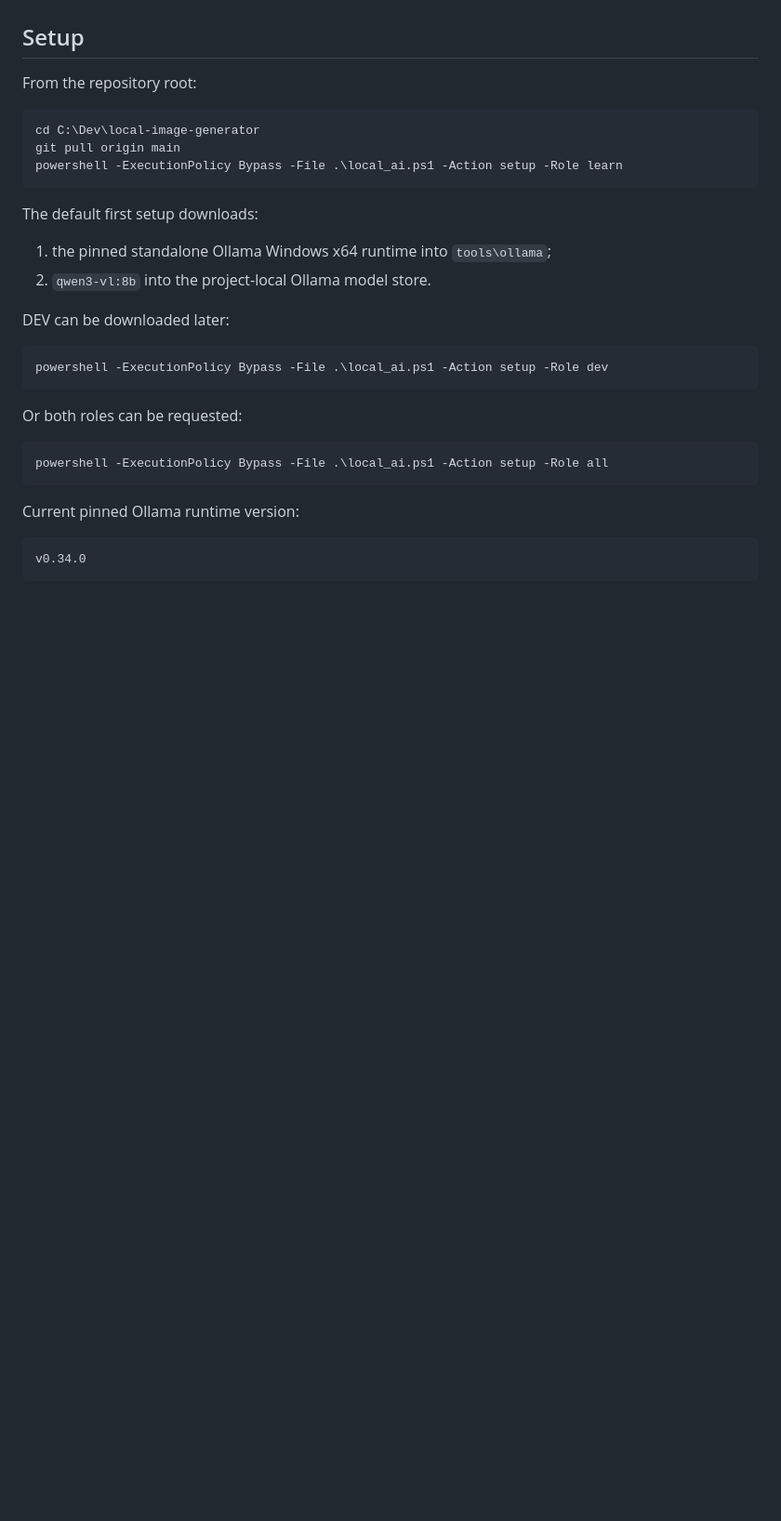
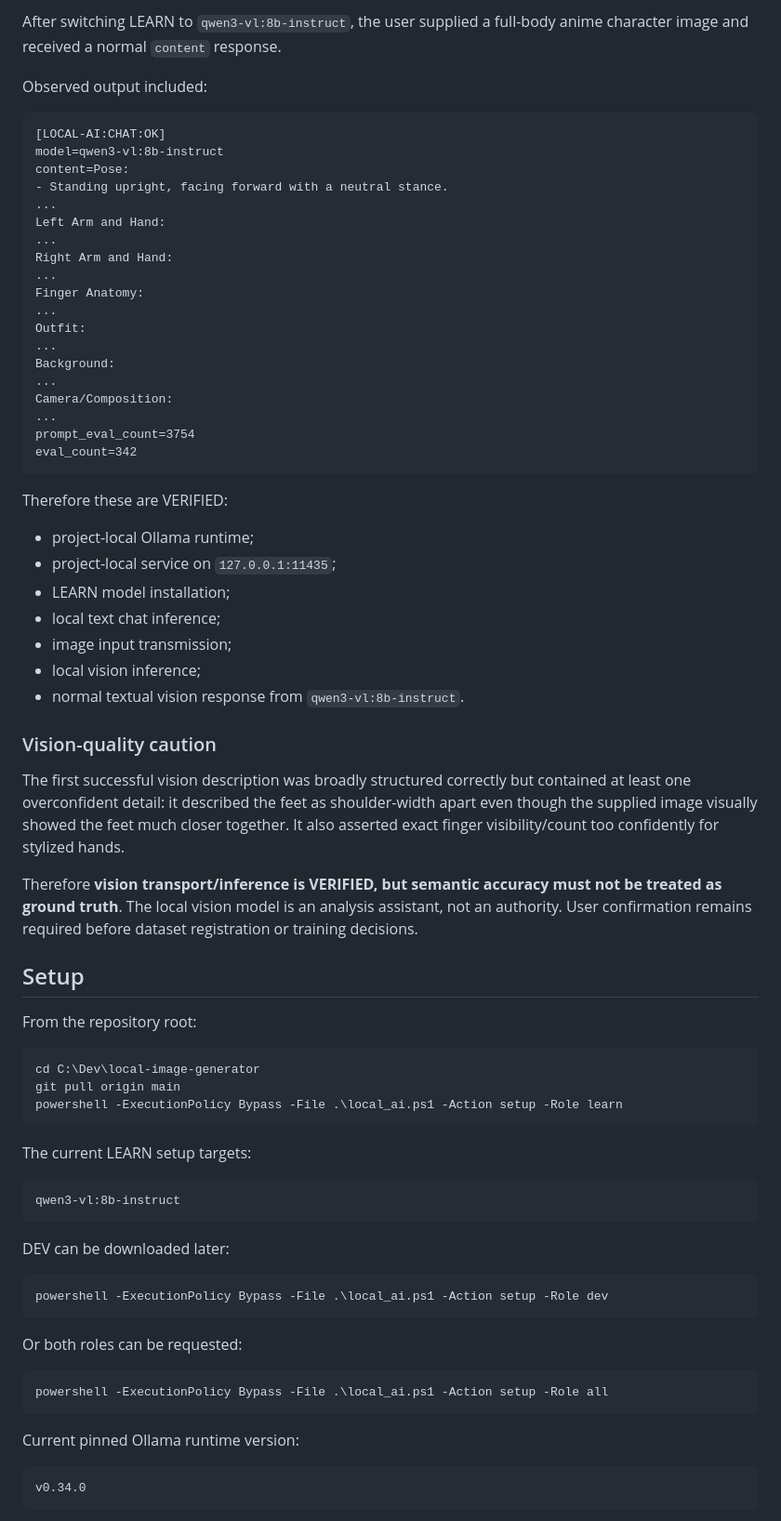
Before and after one commit to Pin-Gin/local-image-generator, a Markdown page: docs/local-ai/README.md, the part around one of its changes. Shown at 93% size. Drawn GitHub-style; blank space fills up the shorter version.

````diff
--- a/docs/local-ai/README.md
+++ b/docs/local-ai/README.md
@@ -101,3 +117,44 @@ These items are still NOT VERIFIED at this checkpoint:
+After switching LEARN to `qwen3-vl:8b-instruct`, the user supplied a full-body anime character image and received a normal `content` response.
+
+Observed output included:
+
+```text
+[LOCAL-AI:CHAT:OK]
+model=qwen3-vl:8b-instruct
+content=Pose:
+- Standing upright, facing forward with a neutral stance.
+...
+Left Arm and Hand:
+...
+Right Arm and Hand:
+...
+Finger Anatomy:
+...
+Outfit:
+...
+Background:
+...
+Camera/Composition:
+...
+prompt_eval_count=3754
+eval_count=342
+```
+
+Therefore these are VERIFIED:
+
+- project-local Ollama runtime;
+- project-local service on `127.0.0.1:11435`;
+- LEARN model installation;
+- local text chat inference;
+- image input transmission;
+- local vision inference;
+- normal textual vision response from `qwen3-vl:8b-instruct`.
+
+### Vision-quality caution
+
+The first successful vision description was broadly structured correctly but contained at least one overconfident detail: it described the feet as shoulder-width apart even though the supplied image visually showed the feet much closer together. It also asserted exact finger visibility/count too confidently for stylized hands.
+
+Therefore **vision transport/inference is VERIFIED, but semantic accuracy must not be treated as ground truth**. The local vision model is an analysis assistant, not an authority. User confirmation remains required before dataset registration or training decisions.
 
 ## Setup
 
@@ -109,10 +166,11 @@ git pull origin main
 powershell -ExecutionPolicy Bypass -File .\local_ai.ps1 -Action setup -Role learn
 ```
 
-The default first setup downloads:
+The current LEARN setup targets:
 
-1. the pinned standalone Ollama Windows x64 runtime into `tools\ollama`;
-2. `qwen3-vl:8b` into the project-local Ollama model store.
+```text
+qwen3-vl:8b-instruct
+```
 
 DEV can be downloaded later:
 
````
Also changed, not shown: other parts of docs/local-ai/README.md (+74 -26 lines).
